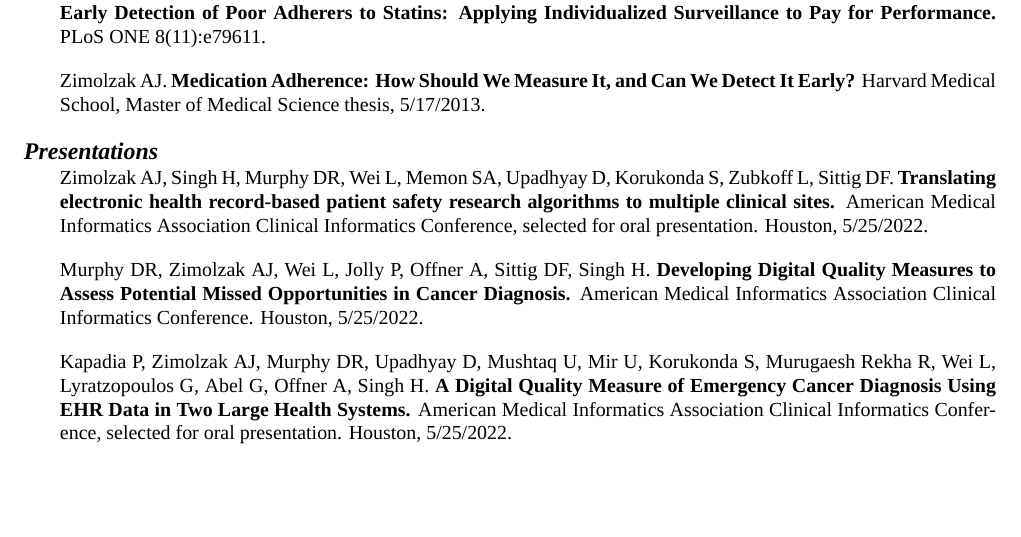
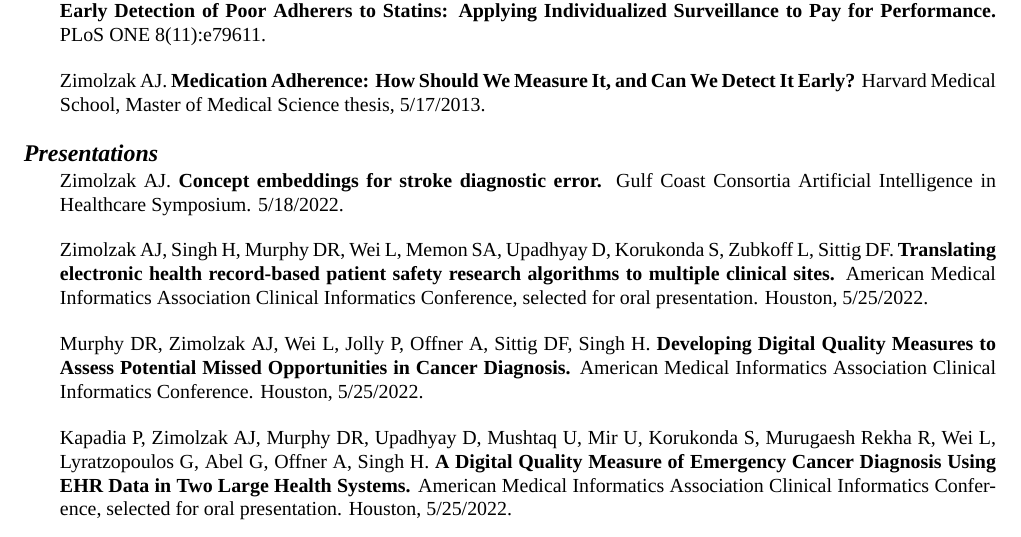
Before and after one commit to zimolzak/cv, a LaTeX CV (zimolzak-cv-pre.tex): part of page 5 of 9, cut so that both start at the same text, the shorter picture padded with empty space. Compiled offline with XeLaTeX; a missing font is replaced by an installed copy or a similar font.

Commit message:
Added GCC. Sending soon.

```diff
--- a/zimolzak-cv-pre.tex
+++ b/zimolzak-cv-pre.tex
@@ -384,7 +384,9 @@ Medical Science thesis, 5/17/2013.
 
 \section*{Presentations} %reverse chron
 
-%% fixme GCC talk
+Zimolzak AJ. \textbf{Concept embeddings for stroke diagnostic error.}
+Gulf Coast Consortia Artificial Intelligence in Healthcare Symposium.
+5/18/2022.
 
 % begin amia cic
 
```
Also changed, not shown: README.md.
